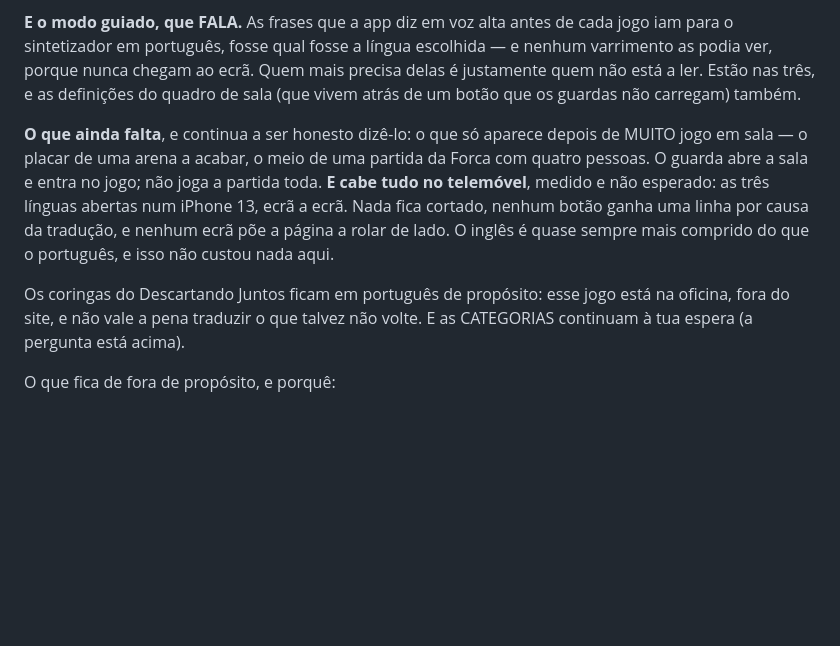
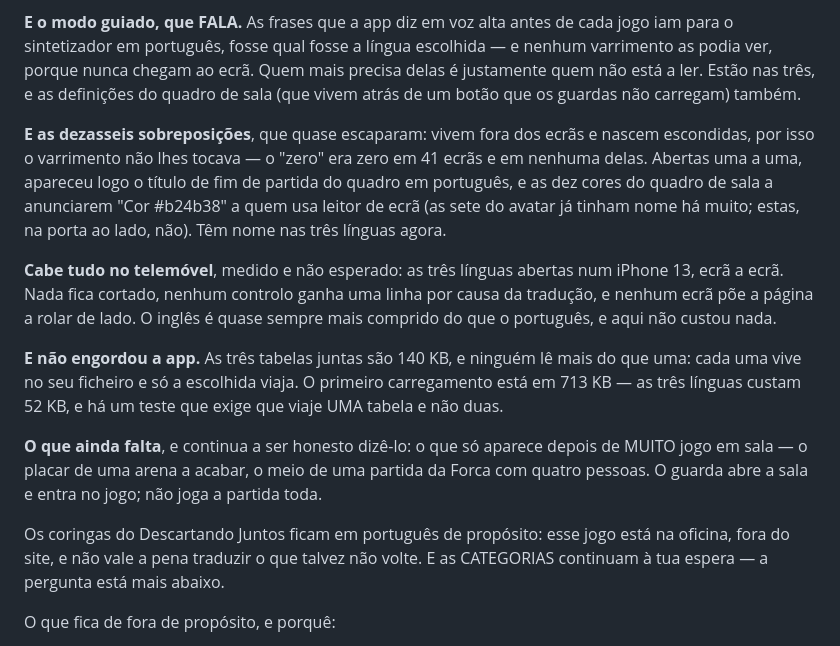
Before and after one commit to MangoSalter/t1, a Markdown page: eu-sei-game/docs/jogos.md, the part around the change. Rendered like a GitHub page; blank space fills up the shorter version.

Commit message:
Arrumar a secção das línguas no docs/jogos.md
Escrita a pedaços ao longo do dia, tinha ficado com um parágrafo colado ao
fim de outro e com números por atualizar. Passa a contar a coisa por ordem:
o que estava, o que ficou feito, as sobreposições que quase escaparam, o
telemóvel, o que a app engordou (52 KB, não 131), e o que falta.

Co-Authored-By: Claude Opus 5 <noreply@anthropic.com>
Claude-Session: https://claude.ai/code/session_01VwC3NGDG89HFewNbKTXSVr

```diff
--- a/eu-sei-game/docs/jogos.md
+++ b/eu-sei-game/docs/jogos.md
@@ -329,18 +329,33 @@ Quem mais precisa delas é justamente quem não está a ler. Estão nas três, e
 as definições do quadro de sala (que vivem atrás de um botão que os guardas
 não carregam) também.
 
+**E as dezasseis sobreposições**, que quase escaparam: vivem fora dos ecrãs
+e nascem escondidas, por isso o varrimento não lhes tocava — o "zero" era
+zero em 41 ecrãs e em nenhuma delas. Abertas uma a uma, apareceu logo o
+título de fim de partida do quadro em português, e as dez cores do quadro
+de sala a anunciarem "Cor #b24b38" a quem usa leitor de ecrã (as sete do
+avatar já tinham nome há muito; estas, na porta ao lado, não). Têm nome nas
+três línguas agora.
+
+**Cabe tudo no telemóvel**, medido e não esperado: as três línguas abertas
+num iPhone 13, ecrã a ecrã. Nada fica cortado, nenhum controlo ganha uma
+linha por causa da tradução, e nenhum ecrã põe a página a rolar de lado. O
+inglês é quase sempre mais comprido do que o português, e aqui não custou
+nada.
+
+**E não engordou a app.** As três tabelas juntas são 140 KB, e ninguém lê
+mais do que uma: cada uma vive no seu ficheiro e só a escolhida viaja. O
+primeiro carregamento está em 713 KB — as três línguas custam 52 KB, e há
+um teste que exige que viaje UMA tabela e não duas.
+
 **O que ainda falta**, e continua a ser honesto dizê-lo: o que só aparece
 depois de MUITO jogo em sala — o placar de uma arena a acabar, o meio de uma
 partida da Forca com quatro pessoas. O guarda abre a sala e entra no jogo;
-não joga a partida toda. **E cabe tudo no telemóvel**, medido e não esperado: as três línguas abertas
-num iPhone 13, ecrã a ecrã. Nada fica cortado, nenhum botão ganha uma linha
-por causa da tradução, e nenhum ecrã põe a página a rolar de lado. O inglês é
-quase sempre mais comprido do que o português, e isso não custou nada aqui.
+não joga a partida toda.
 
-Os coringas do Descartando Juntos ficam em
-português de propósito: esse jogo está na oficina, fora do site, e não vale a
-pena traduzir o que talvez não volte. E as CATEGORIAS continuam à tua espera
-(a pergunta está acima).
+Os coringas do Descartando Juntos ficam em português de propósito: esse jogo
+está na oficina, fora do site, e não vale a pena traduzir o que talvez não
+volte. E as CATEGORIAS continuam à tua espera — a pergunta está mais abaixo.
 
 O que fica de fora de propósito, e porquê:
 
```
